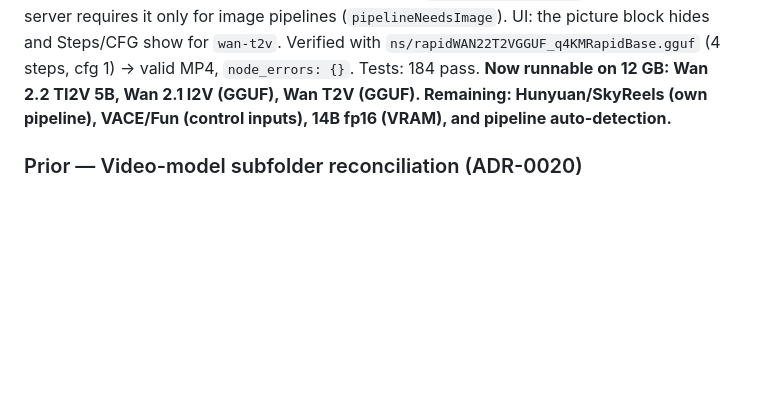
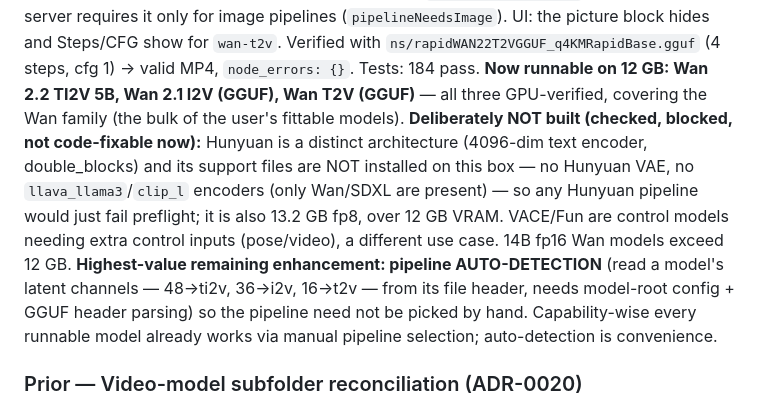
Before and after one commit to kbennett2000/imagegen-service, a Markdown page: HANDOFF.md, the part around the change. Drawn GitHub-style; blank space fills up the shorter version.

Commit message:
HANDOFF: record Hunyuan-blocked finding + auto-detection as next enhancement
Co-Authored-By: Claude Opus 4.8 <noreply@anthropic.com>

```diff
--- a/HANDOFF.md
+++ b/HANDOFF.md
@@ -51,8 +51,16 @@ skips the upload and renders from the prompt alone. `AnimateParams.image` is now
 requires it only for image pipelines (`pipelineNeedsImage`). UI: the picture block hides and Steps/CFG
 show for `wan-t2v`. Verified with `ns/rapidWAN22T2VGGUF_q4KMRapidBase.gguf` (4 steps, cfg 1) → valid
 MP4, `node_errors: {}`. Tests: 184 pass. **Now runnable on 12 GB: Wan 2.2 TI2V 5B, Wan 2.1 I2V (GGUF),
-Wan T2V (GGUF). Remaining: Hunyuan/SkyReels (own pipeline), VACE/Fun (control inputs), 14B fp16 (VRAM),
-and pipeline auto-detection.**
+Wan T2V (GGUF)** — all three GPU-verified, covering the Wan family (the bulk of the user's fittable
+models). **Deliberately NOT built (checked, blocked, not code-fixable now):** Hunyuan is a distinct
+architecture (4096-dim text encoder, double_blocks) and its support files are NOT installed on this
+box — no Hunyuan VAE, no `llava_llama3`/`clip_l` encoders (only Wan/SDXL are present) — so any Hunyuan
+pipeline would just fail preflight; it is also 13.2 GB fp8, over 12 GB VRAM. VACE/Fun are control
+models needing extra control inputs (pose/video), a different use case. 14B fp16 Wan models exceed
+12 GB. **Highest-value remaining enhancement: pipeline AUTO-DETECTION** (read a model's latent channels
+— 48→ti2v, 36→i2v, 16→t2v — from its file header, needs model-root config + GGUF header parsing) so
+the pipeline need not be picked by hand. Capability-wise every runnable model already works via manual
+pipeline selection; auto-detection is convenience.
 
 ### Prior — Video-model subfolder reconciliation (ADR-0020)
 **Video-model subfolder reconciliation (ADR-0020, branch
```
